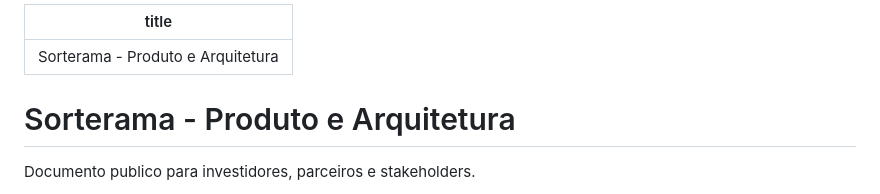
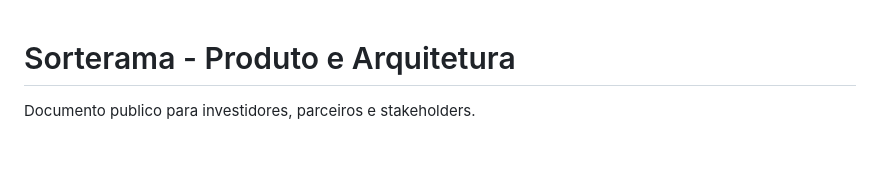
Before and after one commit to sorterama/sorterama-public-docs, a Markdown page: arquitetura.md, the part around one of its changes. Rendered like a GitHub page; blank space fills up the shorter version.

```diff
--- a/arquitetura.md
+++ b/arquitetura.md
@@ -1,7 +1,3 @@
----
-title: Sorterama - Produto e Arquitetura
----
-
 # Sorterama - Produto e Arquitetura
 
 Documento publico para investidores, parceiros e stakeholders.
```
Also changed, not shown: other parts of arquitetura.md (+1 -1 lines), backoffice-publication-test-data.md (+3 -7 lines), software-test-plan.md (+0 -4 lines).
